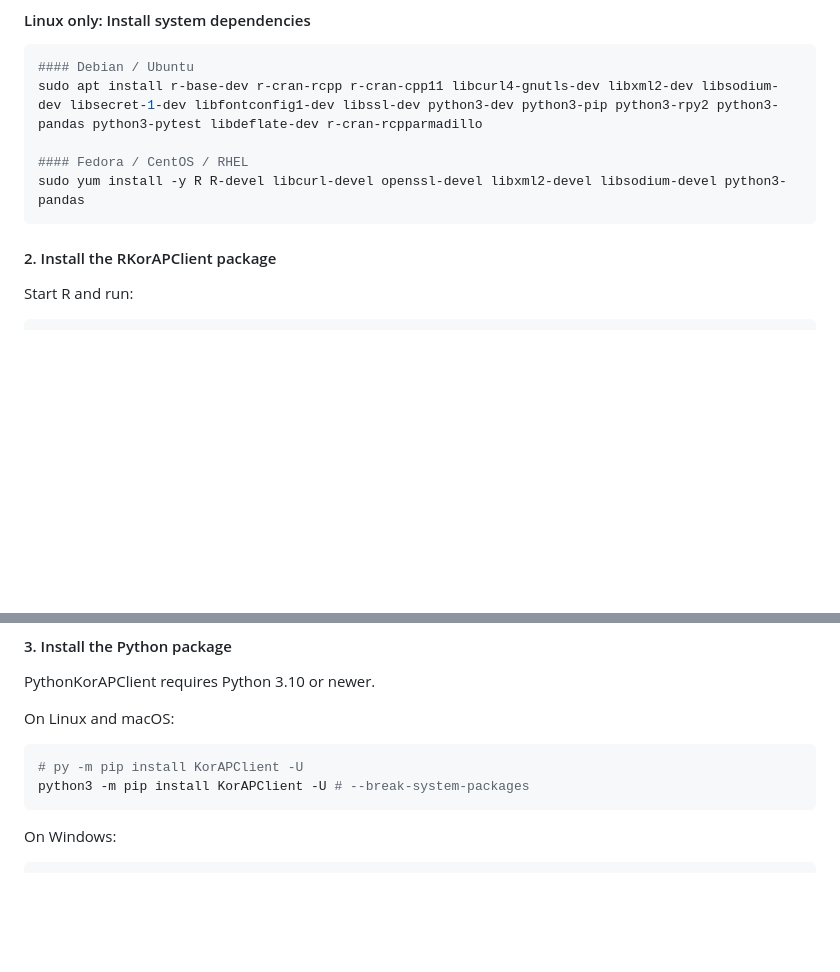
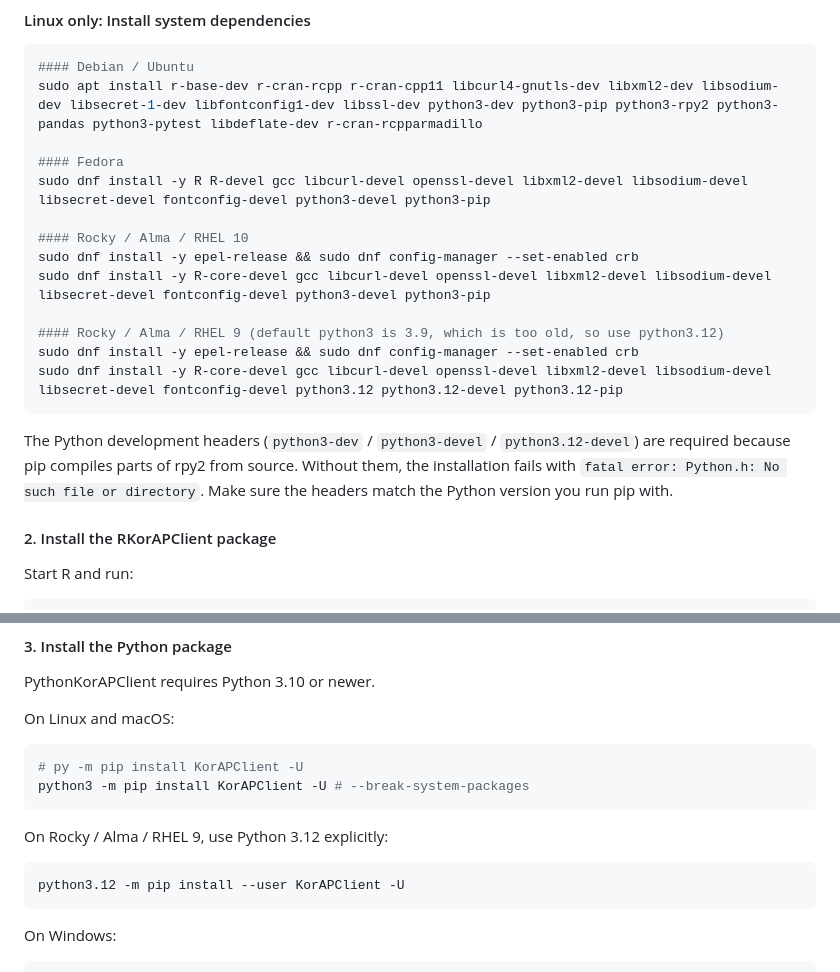
Before and after one commit to KorAP/PythonKorAPClient, a Markdown page: Readme.md, 2 parts joined by grey strips. GitHub-like rendering; blank space fills up the shorter version.

Commit message:
Update system dependencies for Fedora and Rocky/Alma/RHEL 9 and 10
Add the Python development headers needed to build rpy2 from source.

Co-Authored-By: Claude Opus 5.5 <noreply@anthropic.com>
Change-Id: Ibb2653f2b849c9de53ff5ac6d6d20ca63e9f8d94

````diff
--- a/Readme.md
+++ b/Readme.md
@@ -23,9 +23,22 @@ via [rpy2](https://rpy2.github.io/). The latter also automatically translates be
 #### Debian / Ubuntu
 sudo apt install r-base-dev r-cran-rcpp r-cran-cpp11 libcurl4-gnutls-dev libxml2-dev libsodium-dev libsecret-1-dev libfontconfig1-dev libssl-dev python3-dev python3-pip python3-rpy2 python3-pandas python3-pytest libdeflate-dev r-cran-rcpparmadillo
 
-#### Fedora / CentOS / RHEL
-sudo yum install -y R R-devel libcurl-devel openssl-devel libxml2-devel libsodium-devel python3-pandas
+#### Fedora
+sudo dnf install -y R R-devel gcc libcurl-devel openssl-devel libxml2-devel libsodium-devel libsecret-devel fontconfig-devel python3-devel python3-pip
+
+#### Rocky / Alma / RHEL 10
+sudo dnf install -y epel-release && sudo dnf config-manager --set-enabled crb
+sudo dnf install -y R-core-devel gcc libcurl-devel openssl-devel libxml2-devel libsodium-devel libsecret-devel fontconfig-devel python3-devel python3-pip
+
+#### Rocky / Alma / RHEL 9 (default python3 is 3.9, which is too old, so use python3.12)
+sudo dnf install -y epel-release && sudo dnf config-manager --set-enabled crb
+sudo dnf install -y R-core-devel gcc libcurl-devel openssl-devel libxml2-devel libsodium-devel libsecret-devel fontconfig-devel python3.12 python3.12-devel python3.12-pip
 ```
+
+The Python development headers (`python3-dev` / `python3-devel` / `python3.12-devel`) are required
+because pip compiles parts of rpy2 from source. Without them, the installation fails with
+`fatal error: Python.h: No such file or directory`.
+Make sure the headers match the Python version you run pip with.
 
 #### 2. Install the RKorAPClient package
 
@@ -46,6 +59,12 @@ On Linux and macOS:
 ```shell script
 # py -m pip install KorAPClient -U
 python3 -m pip install KorAPClient -U # --break-system-packages
+```
+
+On Rocky / Alma / RHEL 9, use Python 3.12 explicitly:
+
+```shell script
+python3.12 -m pip install --user KorAPClient -U
 ```
 
 On Windows:
````
